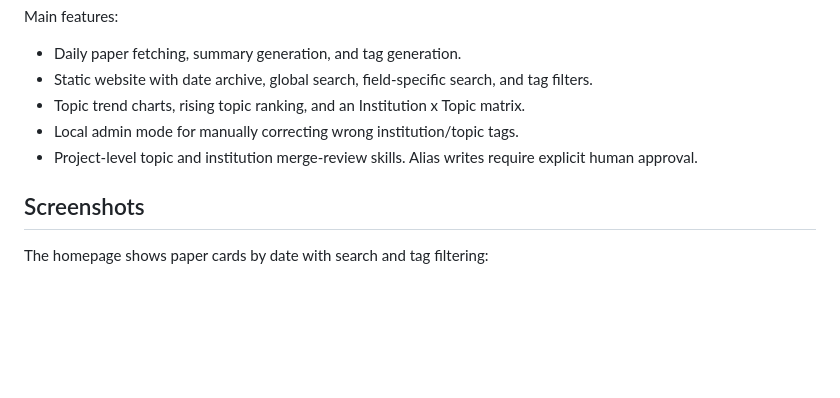
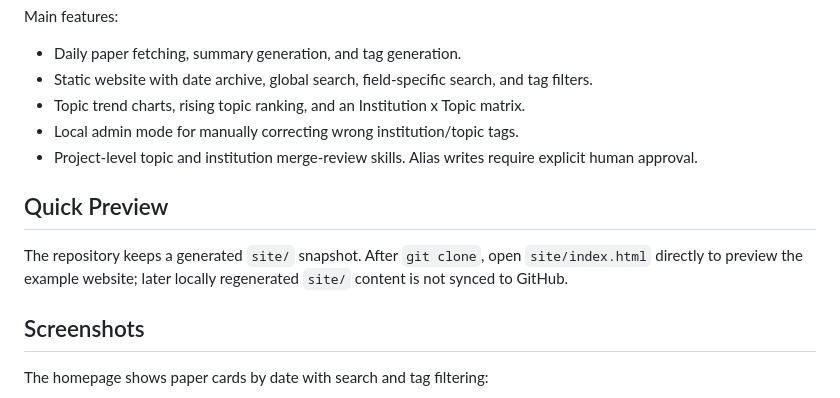
Before and after one commit to Senmo996/hugginggface_daily_paper, a Markdown page: README.en.md, the part around the change. Rendered like a GitHub page; blank space fills up the shorter version.

Commit message:
docs: add quick preview instructions

```diff
--- a/README.en.md
+++ b/README.en.md
@@ -11,6 +11,10 @@ Main features:
 - Topic trend charts, rising topic ranking, and an Institution x Topic matrix.
 - Local admin mode for manually correcting wrong institution/topic tags.
 - Project-level topic and institution merge-review skills. Alias writes require explicit human approval.
+
+## Quick Preview
+
+The repository keeps a generated `site/` snapshot. After `git clone`, open `site/index.html` directly to preview the example website; later locally regenerated `site/` content is not synced to GitHub.
 
 ## Screenshots
 
```
Also changed, not shown: README.md (+4 -0 lines).
